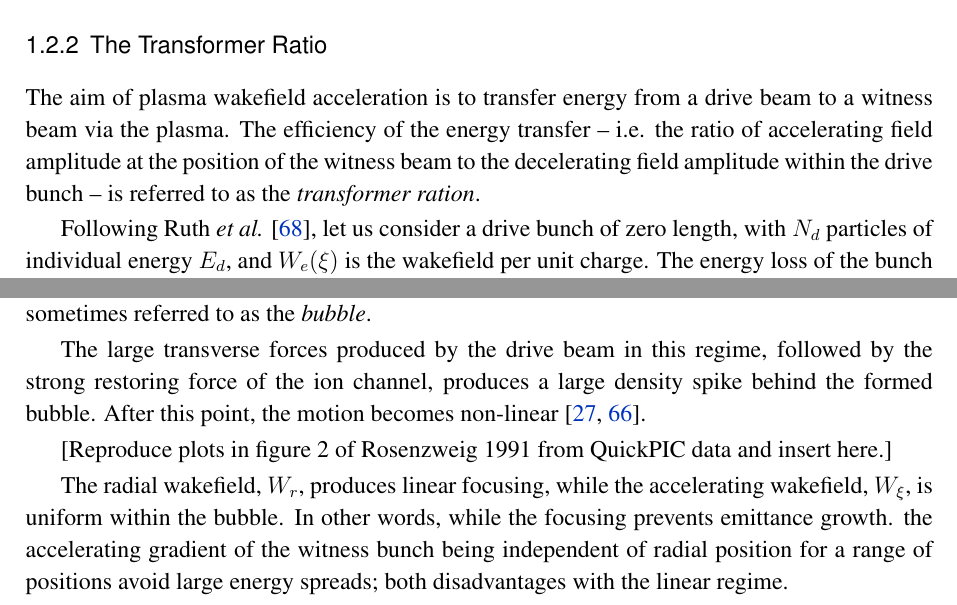
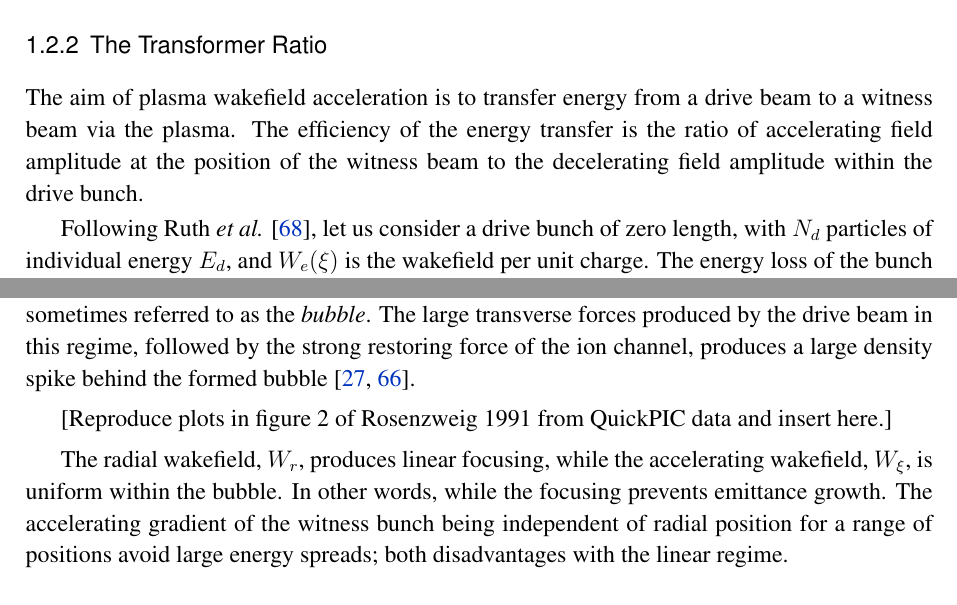
Before and after one commit to vkbo/PhD-Thesis, a LaTeX thesis (Tex/PhD.tex, which reads Tex/chapters/chIntroduction.tex): two parts of pages 15 and 17 of 79, joined at a grey line, cut so that both start at the same text. Compiled offline with pdfLaTeX.

Commit message:
The rest of Erik's corrections

```diff
--- a/Tex/chapters/chIntroduction.tex
+++ b/Tex/chapters/chIntroduction.tex
@@ -105,7 +105,7 @@ The implication of this is that for relativistic beams, the transverse dynamics
 \subsection{The Transformer Ratio}
 \label{Int:BPI:TRat}
 
-The aim of plasma wakefield acceleration is to transfer energy from a drive beam to a witness beam via the plasma. The efficiency of the energy transfer \dash i.e. the ratio of accelerating field amplitude at the position of the witness beam to the decelerating field amplitude within the drive bunch \dash is referred to as the \textit{transformer ration}.
+The aim of plasma wakefield acceleration is to transfer energy from a drive beam to a witness beam via the plasma. The efficiency of the energy transfer is the ratio of accelerating field amplitude at the position of the witness beam to the decelerating field amplitude within the drive bunch.
 
 Following Ruth \textit{et al.} \cite{ruth:1985}, let us consider a drive bunch of zero length, with $N_{d}$ particles of individual energy $E_{d}$, and $W_{e}(\xi)$ is the wakefield per unit charge. The energy loss of the bunch in the decelerating field is given by:
 \begin{equation}
@@ -186,13 +186,11 @@ As can be seen from Figure \ref{Fig:BPI:Kat87}, the longitudinal wakefield is at
 \subsection{The Non-Linear Plasma Regime}
 \label{Int:BPI:NLin}
 
-When the beam density $n_{b} > n_{pe}$, the system is in the non-linear regime, also often referred to as the \textit{blowout} regime. Using this regime for plasma wakefield acceleration was proposed by Rosenzweig \textit{et al.} in 1991 \cite{rosenzweig:1991}. In this regime the plasma electrons are expelled entirely from the region around the axis to form a region populated by only plasma ions. As the ions are practically stationary on the time scale of the plasma electrons, they form a uniform column of positive charge. The electrons displaced by the space charge of the drive beam are pulled back on axis by the ions in the form a thin sheath with the shape of a bubble. Hence, this is also sometimes referred to as the \textit{bubble}.
-
-The large transverse forces produced by the drive beam in this regime, followed by the strong restoring force of the ion channel, produces a large density spike behind the formed bubble. After this point, the motion becomes non-linear \cite{dawson:1959,rosenzweig:1991}.
+When the beam density $n_{b} > n_{pe}$, the system is in the non-linear regime, also often referred to as the \textit{blowout} regime. Using this regime for plasma wakefield acceleration was proposed by Rosenzweig \textit{et al.} in 1991 \cite{rosenzweig:1991}. In this regime the plasma electrons are expelled entirely from the region around the axis to form a region populated by only plasma ions. As the ions are practically stationary on the time scale of the plasma electrons, they form a uniform column of positive charge. The electrons displaced by the space charge of the drive beam are pulled back on axis by the ions in the form a thin sheath with the shape of a bubble. Hence, this is also sometimes referred to as the \textit{bubble}. The large transverse forces produced by the drive beam in this regime, followed by the strong restoring force of the ion channel, produces a large density spike behind the formed bubble \cite{dawson:1959,rosenzweig:1991}.
 
 [Reproduce plots in figure 2 of Rosenzweig 1991 from QuickPIC data and insert here.]
 
-The radial wakefield, $W_{r}$, produces linear focusing, while the accelerating wakefield, $W_{\xi}$, is uniform within the bubble. In other words, while the focusing prevents emittance growth. the accelerating gradient of the witness bunch being independent of radial position for a range of positions avoid large energy spreads; both disadvantages with the linear regime.
+The radial wakefield, $W_{r}$, produces linear focusing, while the accelerating wakefield, $W_{\xi}$, is uniform within the bubble. In other words, while the focusing prevents emittance growth. The accelerating gradient of the witness bunch being independent of radial position for a range of positions avoid large energy spreads; both disadvantages with the linear regime.
 
 Unlike in the linear case, there is no full theory describing the non-linear case. However, under certain assumed conditions a non-linear kinetic theory by Lu \textit{et al.} has been developed \cite{lu:2006a,lu:2006}.
 
```
Also changed, not shown: Tex/chapters/chIntroduction.tex (4 more changed lines).
